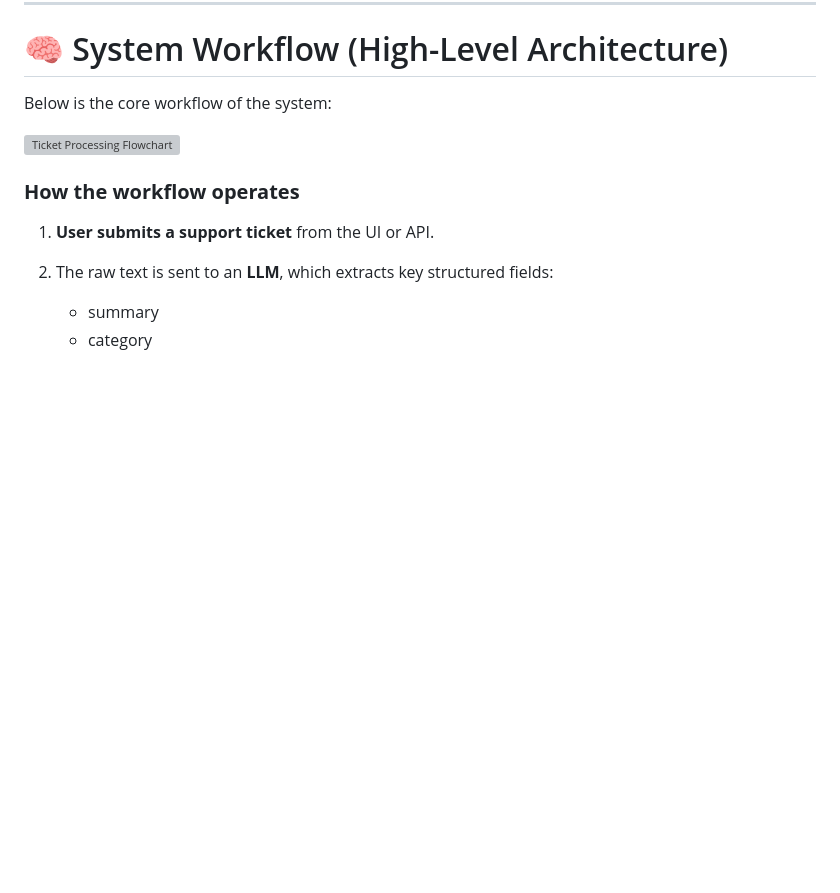
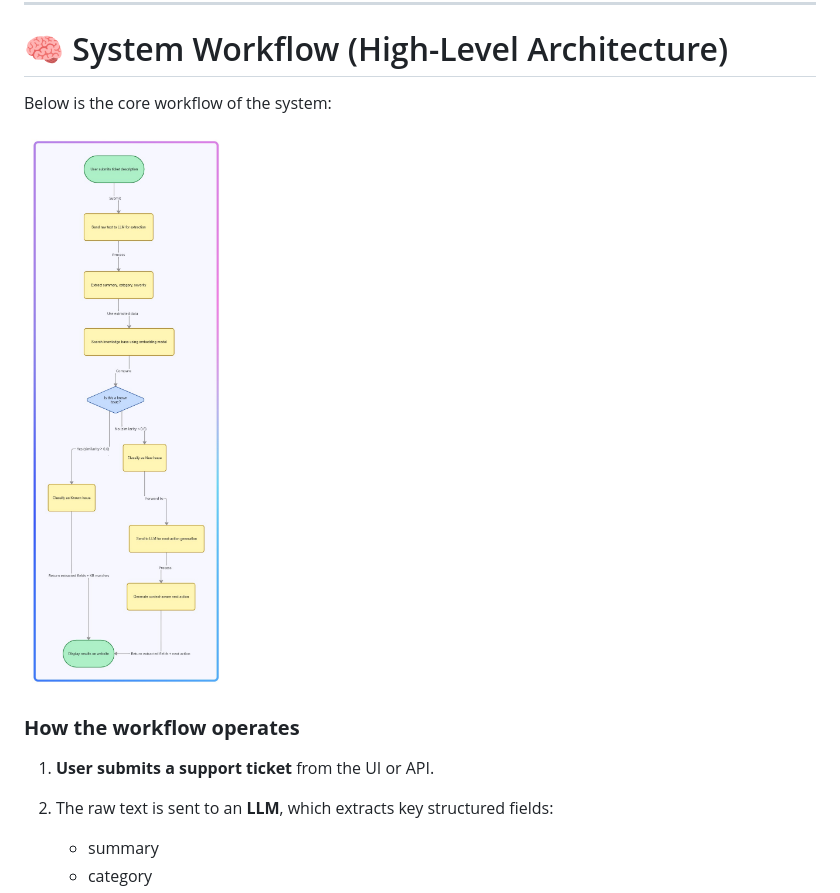
Before and after one commit to Samarth-S-Shetty/ticket-triage-agent, a Markdown page: README (5).md, the part around the change. Rendered like a GitHub page; blank space fills up the shorter version; grey boxes are pictures that could not be loaded.

Commit message:
Change flowchart image to workflow.png
Updated the flowchart image in the README file.

```diff
--- a/README (5).md
+++ b/README (5).md
@@ -24,7 +24,7 @@ The agent:
 
 Below is the core workflow of the system:
 
-![Ticket Processing Flowchart](images/flowchart.png)
+![Ticket Processing Flowchart](images/workflow.png)
 
 ### **How the workflow operates**
 1. **User submits a support ticket** from the UI or API.
```
